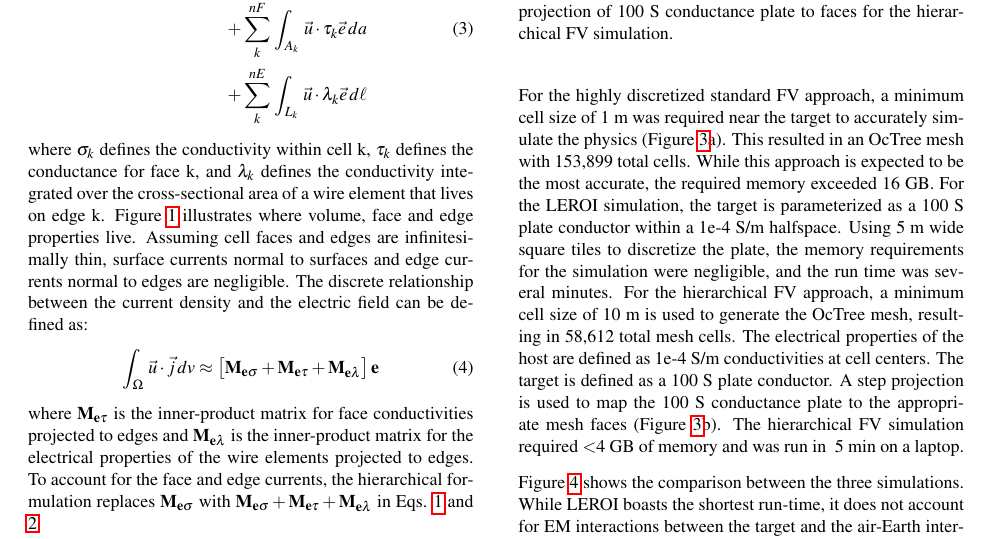
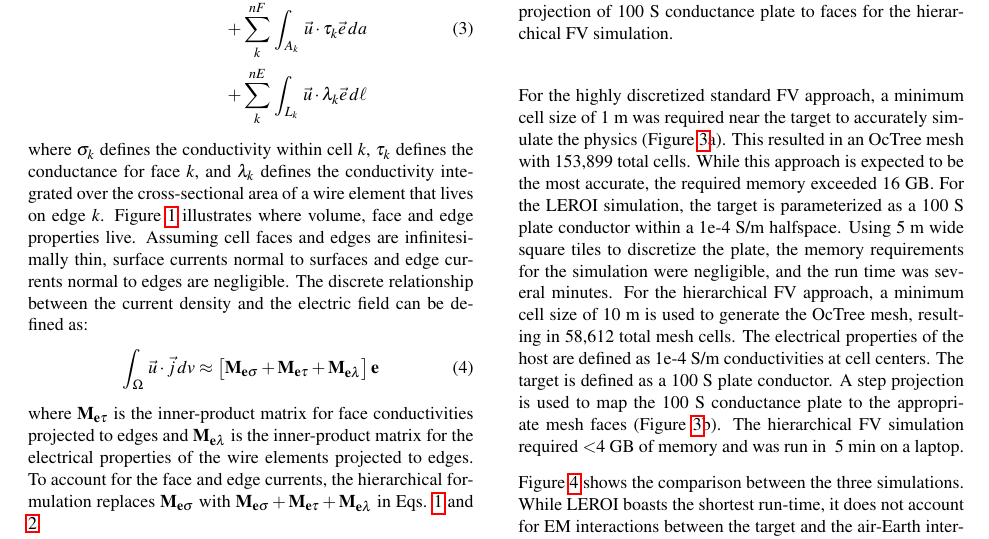
Before and after one commit to ubcgif/2026-cowan-heagy-kegs, a LaTeX document (abstract/dccowan-kegs-2026.tex): part of page 2 of 5, cut so that both start at the same text. Compiled offline with pdfLaTeX.

Commit message:
use math formatting for the index k

```diff
--- a/abstract/dccowan-kegs-2026.tex
+++ b/abstract/dccowan-kegs-2026.tex
@@ -62,7 +62,7 @@ For the hierarchical FV approach, we define a new parameterization for the Earth
 &+ \sum_k^{nE} \, \int_{L_k} \, \vec{u} \cdot \lambda_k \vec{e} \, d\ell
 \end{split}
 \end{equation}
-where $\sigma_k$ defines the conductivity within cell k, $\tau_k$ defines the conductance for face k, and $\lambda_k$ defines the conductivity integrated over the cross-sectional area of a wire element that lives on edge k. Figure \ref{fig:hierarchical_properties} illustrates where volume, face and edge properties live. Assuming cell faces and edges are infinitesimally thin, surface currents normal to surfaces and edge currents normal to edges are negligible. The discrete relationship between the current density and the electric field can be defined as:
+where $\sigma_k$ defines the conductivity within cell $k$, $\tau_k$ defines the conductance for face $k$, and $\lambda_k$ defines the conductivity integrated over the cross-sectional area of a wire element that lives on edge $k$. Figure \ref{fig:hierarchical_properties} illustrates where volume, face and edge properties live. Assuming cell faces and edges are infinitesimally thin, surface currents normal to surfaces and edge currents normal to edges are negligible. The discrete relationship between the current density and the electric field can be defined as:
 \begin{equation}
 \label{eq:hierarchical}
 \int_\Omega \, \vec{u} \cdot \vec{j} \,  dv \approx \big [ \mathbf{M_{e\sigma} + M_{e\tau} + M_{e\lambda}} \big ] \, \mathbf{e}
```
